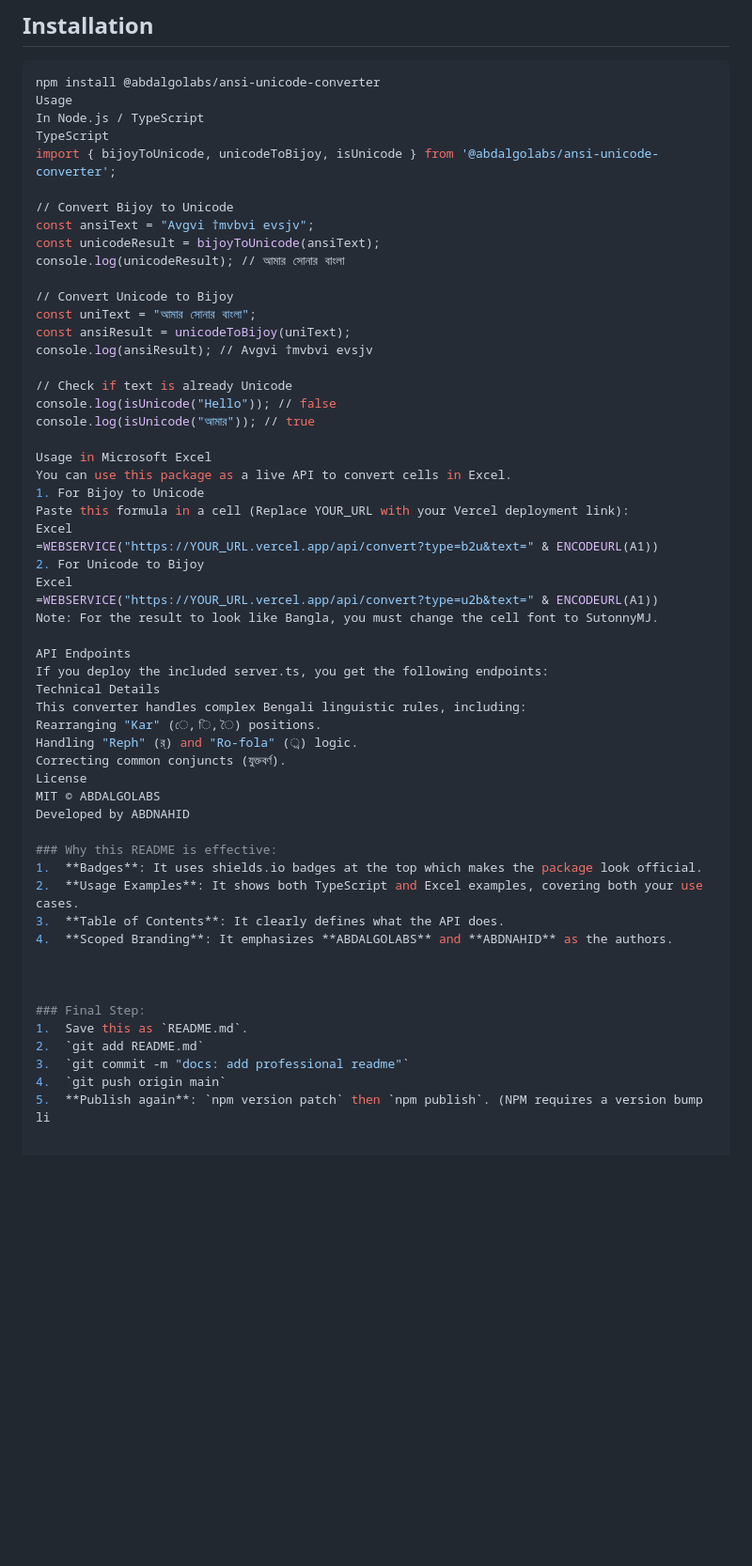
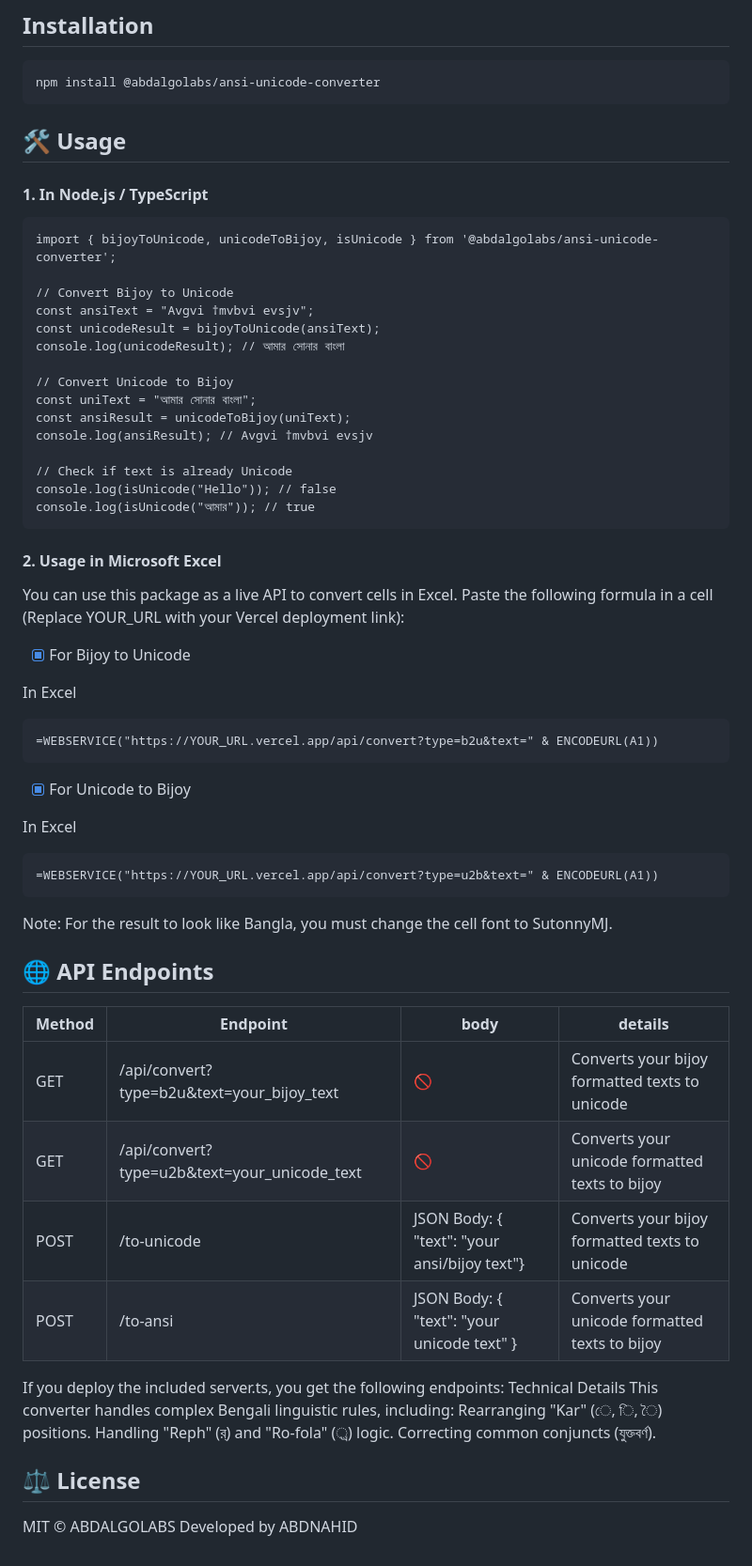
Before and after one commit to abdnahid/unicode-conv, a Markdown page: README.md, the part around the change. Shown at 94% size. GitHub-like rendering; blank space fills up the shorter version.

````diff
--- a/README.md
+++ b/README.md
@@ -20,9 +20,12 @@ This package is designed to work in Node.js environments, browser-based projects
 
 ```bash
 npm install @abdalgolabs/ansi-unicode-converter
-Usage
-In Node.js / TypeScript
-TypeScript
+```
+
+## :hammer_and_wrench: Usage
+
+#### 1. In Node.js / TypeScript
+```
 import { bijoyToUnicode, unicodeToBijoy, isUnicode } from '@abdalgolabs/ansi-unicode-converter';
 
 // Convert Bijoy to Unicode
@@ -38,40 +41,42 @@ console.log(ansiResult); // Avgvi †mvbvi evsjv
 // Check if text is already Unicode
 console.log(isUnicode("Hello")); // false
 console.log(isUnicode("আমার")); // true
+```
 
-Usage in Microsoft Excel
+#### 2. Usage in Microsoft Excel
 You can use this package as a live API to convert cells in Excel.
-1. For Bijoy to Unicode
-Paste this formula in a cell (Replace YOUR_URL with your Vercel deployment link):
-Excel
+Paste the following formula in a cell (Replace YOUR_URL with your Vercel deployment link):
+
+- [x] For Bijoy to Unicode
+
+In Excel
+```
 =WEBSERVICE("https://YOUR_URL.vercel.app/api/convert?type=b2u&text=" & ENCODEURL(A1))
-2. For Unicode to Bijoy
-Excel
+```
+- [x] For Unicode to Bijoy
+
+In Excel
+
+```
 =WEBSERVICE("https://YOUR_URL.vercel.app/api/convert?type=u2b&text=" & ENCODEURL(A1))
-Note: For the result to look like Bangla, you must change the cell font to SutonnyMJ.
+```
+ Note: For the result to look like Bangla, you must change the cell font to SutonnyMJ.
 
-API Endpoints
+## :globe_with_meridians: API Endpoints
+
+| Method | Endpoint | body |details|
+| ---- | ------ | --------------- |---|
+| GET | /api/convert?type=b2u&text=your_bijoy_text |:no_entry_sign:|Converts your bijoy formatted texts to unicode|
+| GET | /api/convert?type=u2b&text=your_unicode_text |:no_entry_sign:|Converts your unicode formatted texts to bijoy|
+| POST | /to-unicode | JSON Body: { "text": "your ansi/bijoy text"}|Converts your bijoy formatted texts to unicode|
+| POST | /to-ansi | JSON Body: { "text": "your unicode text" }|Converts your unicode formatted texts to bijoy|
+
 If you deploy the included server.ts, you get the following endpoints:
 Technical Details
 This converter handles complex Bengali linguistic rules, including:
 Rearranging "Kar" (ে, ি, ৈ) positions.
 Handling "Reph" (র্) and "Ro-fola" (্র) logic.
 Correcting common conjuncts (যুক্তবর্ণ).
-License
+## :balance_scale: License
 MIT © ABDALGOLABS
 Developed by ABDNAHID
-
-### Why this README is effective:
-1.  **Badges**: It uses shields.io badges at the top which makes the package look official.
-2.  **Usage Examples**: It shows both TypeScript and Excel examples, covering both your use cases.
-3.  **Table of Contents**: It clearly defines what the API does.
-4.  **Scoped Branding**: It emphasizes **ABDALGOLABS** and **ABDNAHID** as the authors.
-
-
-
-### Final Step:
-1.  Save this as `README.md`.
-2.  `git add README.md`
-3.  `git commit -m "docs: add professional readme"`
-4.  `git push origin main`
-5.  **Publish again**: `npm version patch` then `npm publish`. (NPM requires a version bump li
````
